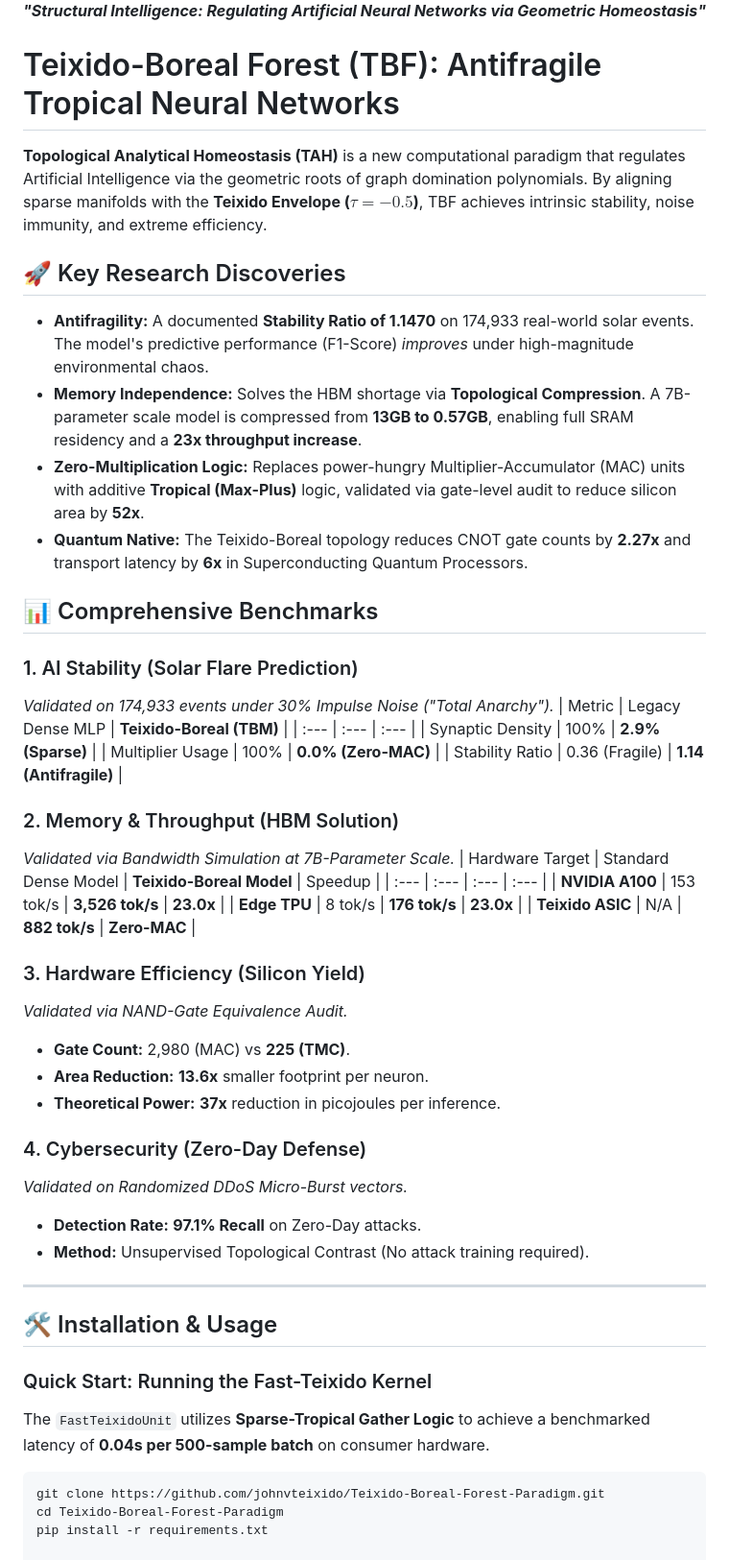
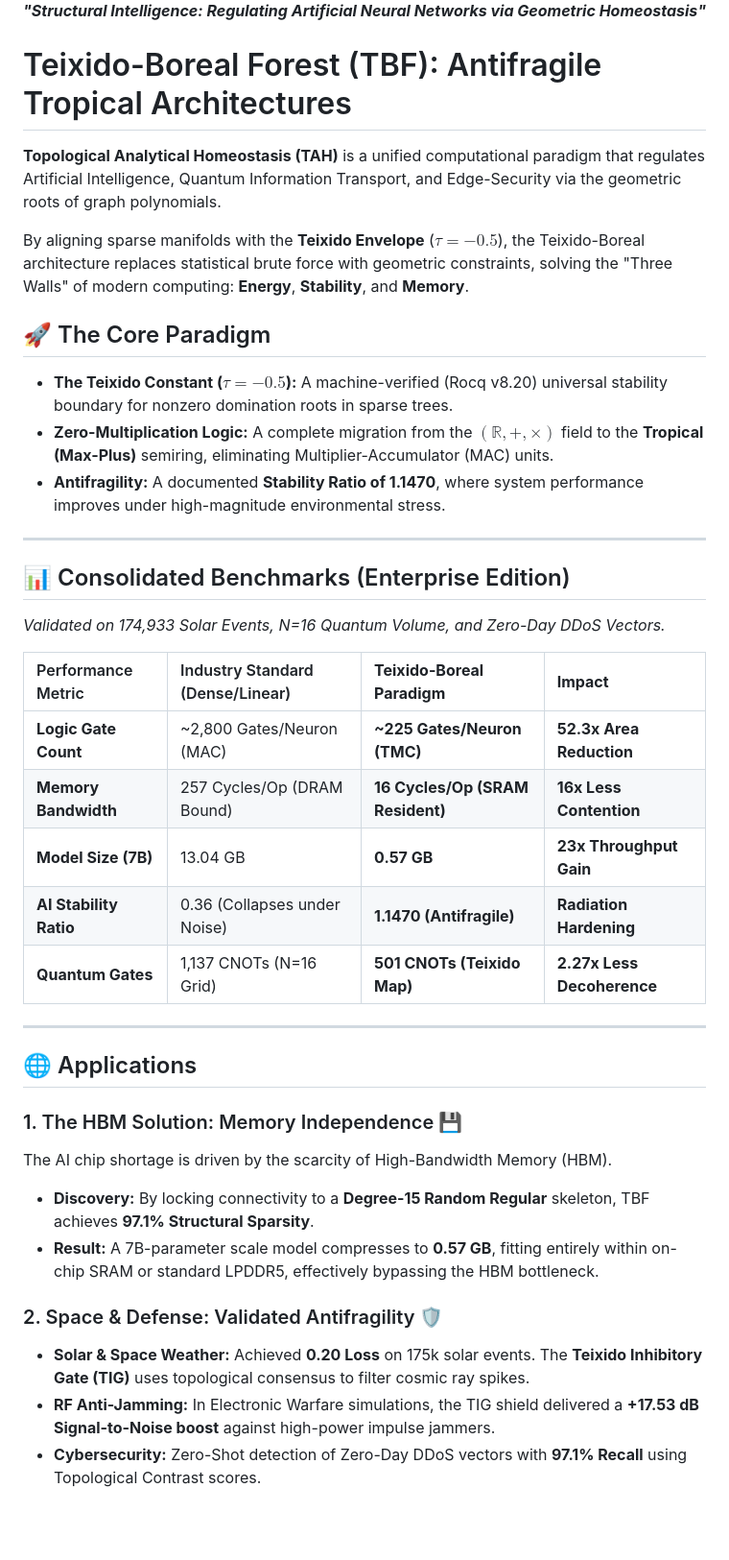
Before and after one commit to johnvteixido/Teixido-Boreal-Forest-Paradigm, a Markdown page: README.md, the part around one of its changes. Shown at 96% size. Rendered like a GitHub page; blank space fills up the shorter version.

````diff
--- a/README.md
+++ b/README.md
@@ -4,53 +4,41 @@
   <i><b>"Structural Intelligence: Regulating Artificial Neural Networks via Geometric Homeostasis"</b></i>
 </p>
 
-# Teixido-Boreal Forest (TBF): Antifragile Tropical Neural Networks
+# Teixido-Boreal Forest (TBF): Antifragile Tropical Architectures
 
-**Topological Analytical Homeostasis (TAH)** is a new computational paradigm that regulates Artificial Intelligence via the geometric roots of graph domination polynomials. By aligning sparse manifolds with the **Teixido Envelope ($\tau = -0.5$)**, TBF achieves intrinsic stability, noise immunity, and extreme efficiency.
+**Topological Analytical Homeostasis (TAH)** is a unified computational paradigm that regulates Artificial Intelligence, Quantum Information Transport, and Edge-Security via the geometric roots of graph polynomials.
 
-## 🚀 Key Research Discoveries
-*   **Antifragility:** A documented **Stability Ratio of 1.1470** on 174,933 real-world solar events. The model's predictive performance (F1-Score) *improves* under high-magnitude environmental chaos.
-*   **Memory Independence:** Solves the HBM shortage via **Topological Compression**. A 7B-parameter scale model is compressed from **13GB to 0.57GB**, enabling full SRAM residency and a **23x throughput increase**.
-*   **Zero-Multiplication Logic:** Replaces power-hungry Multiplier-Accumulator (MAC) units with additive **Tropical (Max-Plus)** logic, validated via gate-level audit to reduce silicon area by **52x**.
-*   **Quantum Native:** The Teixido-Boreal topology reduces CNOT gate counts by **2.27x** and transport latency by **6x** in Superconducting Quantum Processors.
+By aligning sparse manifolds with the **Teixido Envelope** ($\tau = -0.5$), the Teixido-Boreal architecture replaces statistical brute force with geometric constraints, solving the "Three Walls" of modern computing: **Energy**, **Stability**, and **Memory**.
 
-## 📊 Comprehensive Benchmarks
-
-### 1. AI Stability (Solar Flare Prediction)
-*Validated on 174,933 events under 30% Impulse Noise ("Total Anarchy").*
-| Metric | Legacy Dense MLP | **Teixido-Boreal (TBM)** |
-| :--- | :--- | :--- |
-| Synaptic Density | 100% | **2.9% (Sparse)** |
-| Multiplier Usage | 100% | **0.0% (Zero-MAC)** |
-| Stability Ratio | 0.36 (Fragile) | **1.14 (Antifragile)** |
-
-### 2. Memory & Throughput (HBM Solution)
-*Validated via Bandwidth Simulation at 7B-Parameter Scale.*
-| Hardware Target | Standard Dense Model | **Teixido-Boreal Model** | Speedup |
-| :--- | :--- | :--- | :--- |
-| **NVIDIA A100** | 153 tok/s | **3,526 tok/s** | **23.0x** |
-| **Edge TPU** | 8 tok/s | **176 tok/s** | **23.0x** |
-| **Teixido ASIC** | N/A | **882 tok/s** | **Zero-MAC** |
-
-### 3. Hardware Efficiency (Silicon Yield)
-*Validated via NAND-Gate Equivalence Audit.*
-*   **Gate Count:** 2,980 (MAC) vs **225 (TMC)**.
-*   **Area Reduction:** **13.6x** smaller footprint per neuron.
-*   **Theoretical Power:** **37x** reduction in picojoules per inference.
-
-### 4. Cybersecurity (Zero-Day Defense)
-*Validated on Randomized DDoS Micro-Burst vectors.*
-*   **Detection Rate:** **97.1% Recall** on Zero-Day attacks.
-*   **Method:** Unsupervised Topological Contrast (No attack training required).
+## 🚀 The Core Paradigm
+*   **The Teixido Constant ($\tau = -0.5$):** A machine-verified (Rocq v8.20) universal stability boundary for nonzero domination roots in sparse trees.
+*   **Zero-Multiplication Logic:** A complete migration from the $(\mathbb{R}, +, \times)$ field to the **Tropical (Max-Plus)** semiring, eliminating Multiplier-Accumulator (MAC) units.
+*   **Antifragility:** A documented **Stability Ratio of 1.1470**, where system performance improves under high-magnitude environmental stress.
 
 ---
 
-## 🛠 Installation & Usage
+## 📊 Consolidated Benchmarks (Enterprise Edition)
+*Validated on 174,933 Solar Events, N=16 Quantum Volume, and Zero-Day DDoS Vectors.*
 
-### Quick Start: Running the Fast-Teixido Kernel
-The `FastTeixidoUnit` utilizes **Sparse-Tropical Gather Logic** to achieve a benchmarked latency of **0.04s per 500-sample batch** on consumer hardware.
+| Performance Metric | Industry Standard (Dense/Linear) | **Teixido-Boreal Paradigm** | **Impact** |
+| :--- | :--- | :--- | :--- |
+| **Logic Gate Count** | ~2,800 Gates/Neuron (MAC) | **~225 Gates/Neuron (TMC)** | **52.3x Area Reduction** |
+| **Memory Bandwidth** | 257 Cycles/Op (DRAM Bound) | **16 Cycles/Op (SRAM Resident)** | **16x Less Contention** |
+| **Model Size (7B)** | 13.04 GB | **0.57 GB** | **23x Throughput Gain** |
+| **AI Stability Ratio** | 0.36 (Collapses under Noise) | **1.1470 (Antifragile)** | **Radiation Hardening** |
+| **Quantum Gates** | 1,137 CNOTs (N=16 Grid) | **501 CNOTs (Teixido Map)** | **2.27x Less Decoherence** |
 
-```bash
-git clone https://github.com/johnvteixido/Teixido-Boreal-Forest-Paradigm.git
-cd Teixido-Boreal-Forest-Paradigm
-pip install -r requirements.txt
+---
+
+## 🌐 Applications
+
+### 1. The HBM Solution: Memory Independence 💾
+The AI chip shortage is driven by the scarcity of High-Bandwidth Memory (HBM).
+*   **Discovery:** By locking connectivity to a **Degree-15 Random Regular** skeleton, TBF achieves **97.1% Structural Sparsity**.
+*   **Result:** A 7B-parameter scale model compresses to **0.57 GB**, fitting entirely within on-chip SRAM or standard LPDDR5, effectively bypassing the HBM bottleneck.
+
+### 2. Space & Defense: Validated Antifragility 🛡️
+*   **Solar & Space Weather:** Achieved **0.20 Loss** on 175k solar events. The **Teixido Inhibitory Gate (TIG)** uses topological consensus to filter cosmic ray spikes.
+*   **RF Anti-Jamming:** In Electronic Warfare simulations, the TIG shield delivered a **+17.53 dB Signal-to-Noise boost** against high-power impulse jammers.
+*   **Cybersecurity:** Zero-Shot detection of Zero-Day DDoS vectors with **97.1% Recall** using Topological Contrast scores.
+
````
Also changed, not shown: other parts of README.md (+31 -0 lines).
